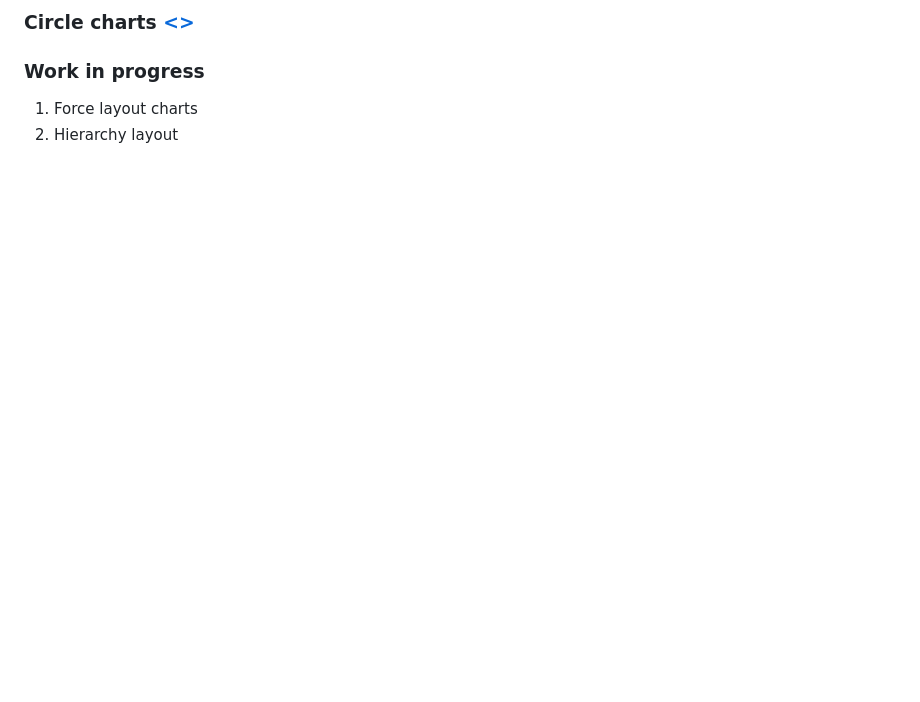
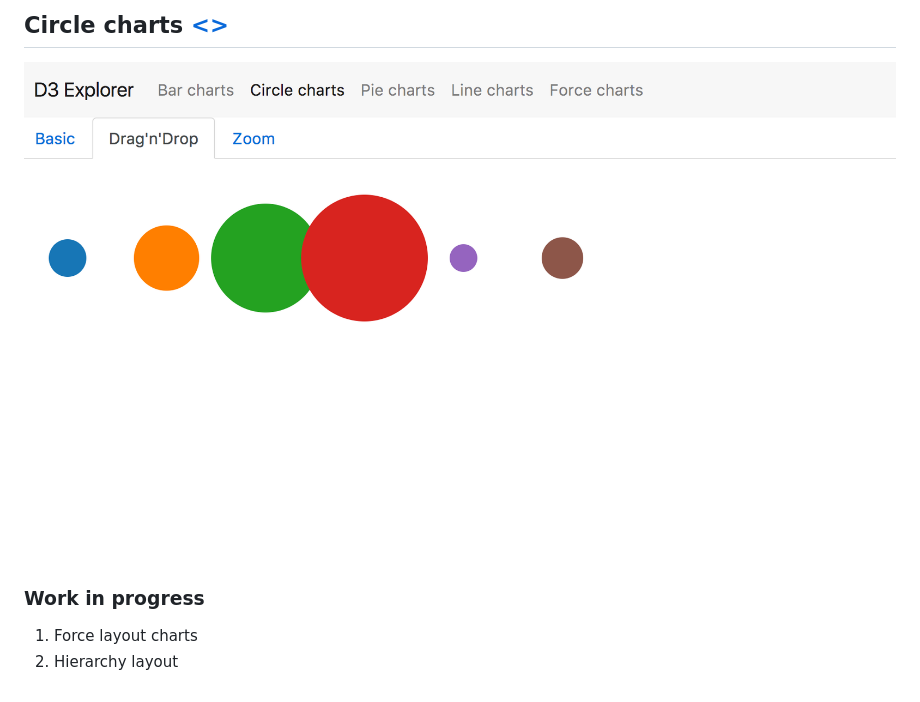
Before and after one commit to artyomtrityak/d3-explorer, a Markdown page: README.md, the part around the change printed below. Drawn GitHub-style; pictures changed too: screenshots/circle-1.png (added); blank space fills up the shorter version.

```diff
--- a/README.md
+++ b/README.md
@@ -23,5 +26,6 @@ Allows to explore D3 v4 with modern stack.
 
-### Circle charts [<>](https://github.com/artyomtrityak/d3-explorer/tree/master/static/javascript/components/circles-charts "Source")
+## Circle charts [<>](https://github.com/artyomtrityak/d3-explorer/tree/master/static/javascript/components/circles-charts "Source")
+![Circle 1](https://raw.githubusercontent.com/artyomtrityak/d3-explorer/master/screenshots/circle-1.png "Circle 1")
 
 
 ### Work in progress
```
Also changed, not shown: other parts of README.md (+6 -3 lines), screenshots/line-1.png (added), screenshots/line-2.png (added), screenshots/pie-1.png (added).
